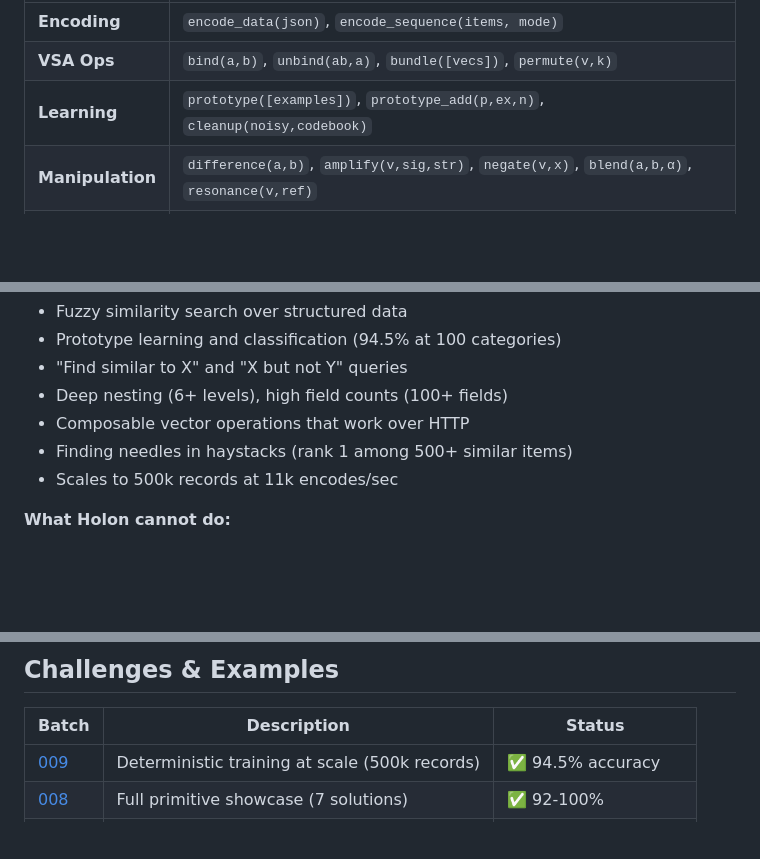
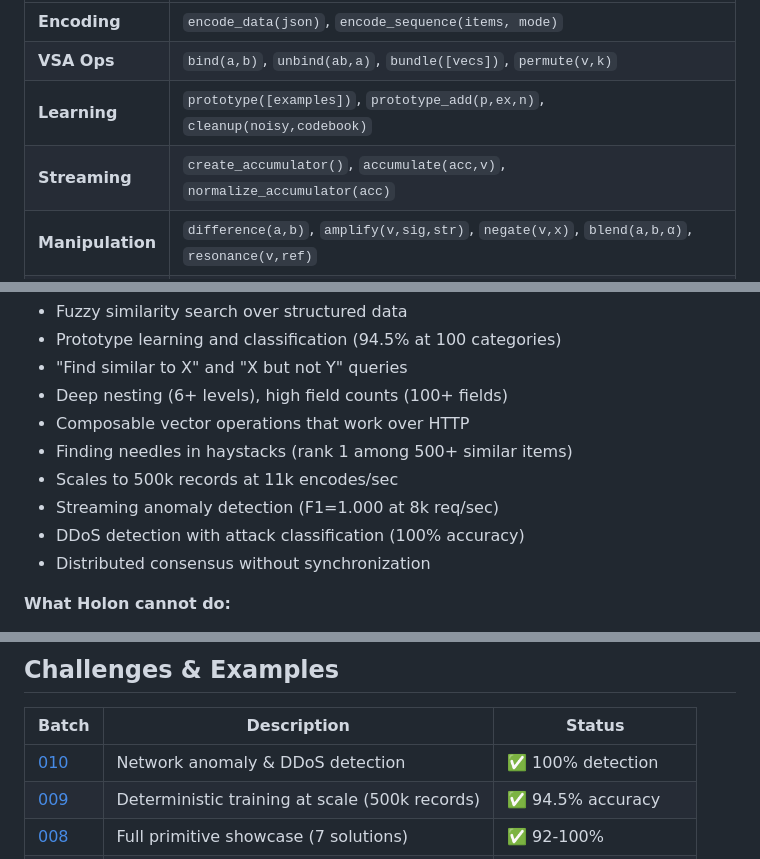
Before and after one commit to watmin/holon, a Markdown page: README.md, 3 parts joined by grey strips. Drawn GitHub-style; blank space fills up the shorter version.

```diff
--- a/README.md
+++ b/README.md
@@ -97,6 +97,7 @@ Everything in Holon is built from these kernel operations:
 | **Encoding** | `encode_data(json)`, `encode_sequence(items, mode)` |
 | **VSA Ops** | `bind(a,b)`, `unbind(ab,a)`, `bundle([vecs])`, `permute(v,k)` |
 | **Learning** | `prototype([examples])`, `prototype_add(p,ex,n)`, `cleanup(noisy,codebook)` |
+| **Streaming** | `create_accumulator()`, `accumulate(acc,v)`, `normalize_accumulator(acc)` |
 | **Manipulation** | `difference(a,b)`, `amplify(v,sig,str)`, `negate(v,x)`, `blend(a,b,α)`, `resonance(v,ref)` |
 | **Similarity** | `similarity(a,b,metric)` - cosine, hamming, overlap, agreement, euclidean, manhattan |
 
@@ -277,6 +344,9 @@ See [Challenge 009 Learnings](docs/challenges/009-batch/LEARNINGS.md) for detail
 - Composable vector operations that work over HTTP
 - Finding needles in haystacks (rank 1 among 500+ similar items)
 - Scales to 500k records at 11k encodes/sec
+- Streaming anomaly detection (F1=1.000 at 8k req/sec)
+- DDoS detection with attack classification (100% accuracy)
+- Distributed consensus without synchronization
 
 **What Holon cannot do:**
 - Constraint satisfaction (Sudoku, SAT, graph coloring)
@@ -294,6 +364,7 @@ See [Challenge 009 Learnings](docs/challenges/009-batch/LEARNINGS.md) for detail
 
 | Batch | Description | Status |
 |-------|-------------|--------|
+| [010](docs/challenges/010-batch/LEARNINGS.md) | Network anomaly & DDoS detection | ✅ 100% detection |
 | [009](docs/challenges/009-batch/LEARNINGS.md) | Deterministic training at scale (500k records) | ✅ 94.5% accuracy |
 | [008](docs/challenges/008-batch/CHALLENGES.md) | Full primitive showcase (7 solutions) | ✅ 92-100% |
 | [007](scripts/challenges/007-batch/FINAL_STATUS.md) | Multi-domain demos | ✅ 7/7 |
```
Also changed, not shown: other parts of README.md (+66 -0 lines).
